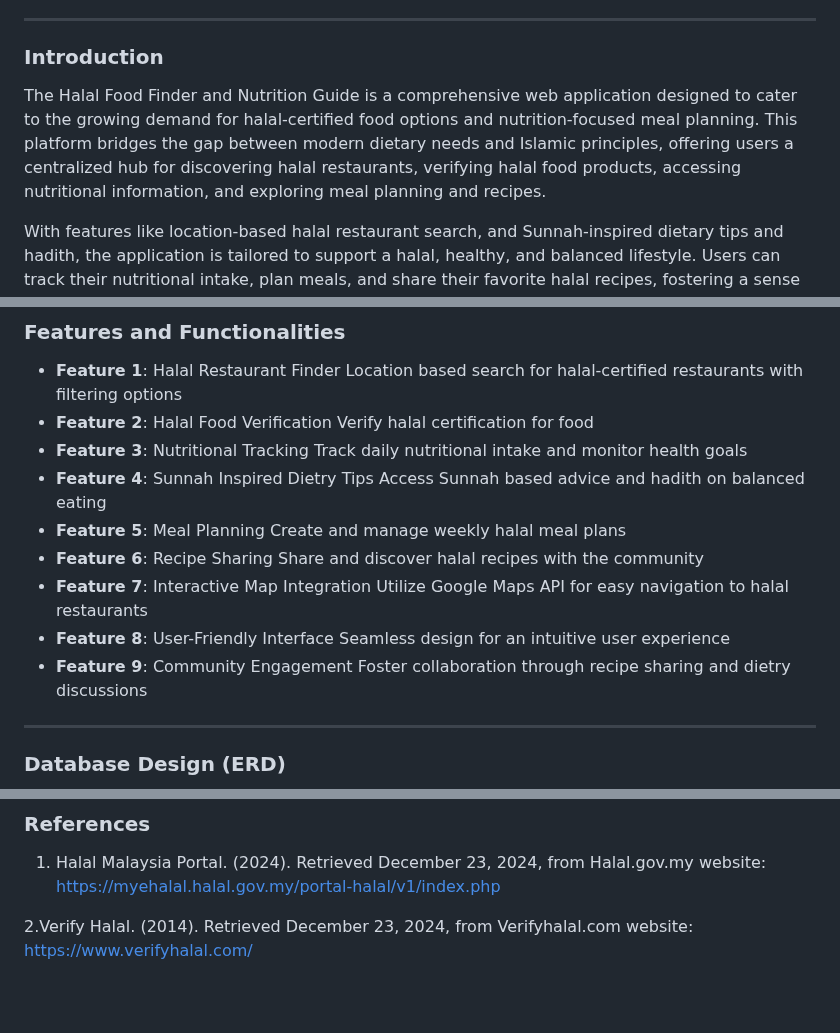
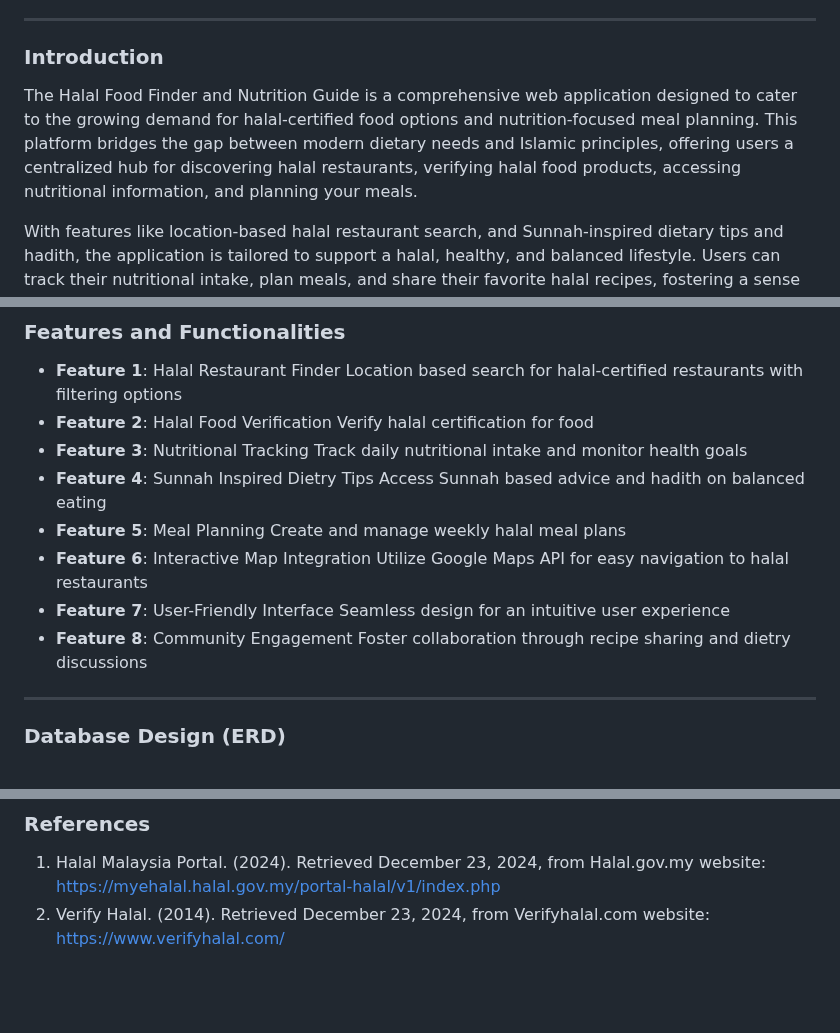
Before and after one commit to yasminbtrsy/Group-C-Halal-Food-Finder-Nutrition-Guide, a Markdown page: README.md, 3 parts joined by grey strips. Drawn GitHub-style.

```diff
--- a/README.md
+++ b/README.md
@@ -15,7 +15,7 @@ Group C: **[HalalLife]** Halal Food Finder &amp; Nutrition Guide
 ---
 
 ### Introduction
-The Halal Food Finder and Nutrition Guide is a comprehensive web application designed to cater to the growing demand for halal-certified food options and nutrition-focused meal planning. This platform bridges the gap between modern dietary needs and Islamic principles, offering users a centralized hub for discovering halal restaurants, verifying halal food products, accessing nutritional information, and exploring meal planning and recipes.
+The Halal Food Finder and Nutrition Guide is a comprehensive web application designed to cater to the growing demand for halal-certified food options and nutrition-focused meal planning. This platform bridges the gap between modern dietary needs and Islamic principles, offering users a centralized hub for discovering halal restaurants, verifying halal food products, accessing nutritional information, and planning your meals.
 
 With features like location-based halal restaurant search, and Sunnah-inspired dietary tips and hadith, the application is tailored to support a halal, healthy, and balanced lifestyle. Users can track their nutritional intake, plan meals, and share their favorite halal recipes, fostering a sense of community and collaboration.
 
@@ -43,13 +43,11 @@ Track daily nutritional intake and monitor health goals
 Access Sunnah based advice and hadith on balanced eating
 - **Feature 5**: Meal Planning
 Create and manage weekly halal meal plans
-- **Feature 6**: Recipe Sharing
-Share and discover halal recipes with the community
-- **Feature 7**: Interactive Map Integration
+- **Feature 6**: Interactive Map Integration
 Utilize Google Maps API for easy navigation to halal restaurants
-- **Feature 8**: User-Friendly Interface
+- **Feature 7**: User-Friendly Interface
 Seamless design for an intuitive user experience
-- **Feature 9**: Community Engagement
+- **Feature 8**: Community Engagement
 Foster collaboration through recipe sharing and dietry discussions
 
 ---
@@ -66,7 +64,7 @@ Foster collaboration through recipe sharing and dietry discussions
 
 ### References
 1. Halal Malaysia Portal. (2024). Retrieved December 23, 2024, from Halal.gov.my website: https://myehalal.halal.gov.my/portal-halal/v1/index.php
+2. Verify Halal. (2014). Retrieved December 23, 2024, from Verifyhalal.com website: https://www.verifyhalal.com/
 
-2‌.Verify Halal. (2014). Retrieved December 23, 2024, from Verifyhalal.com website: https://www.verifyhalal.com/
 
 ‌
```
